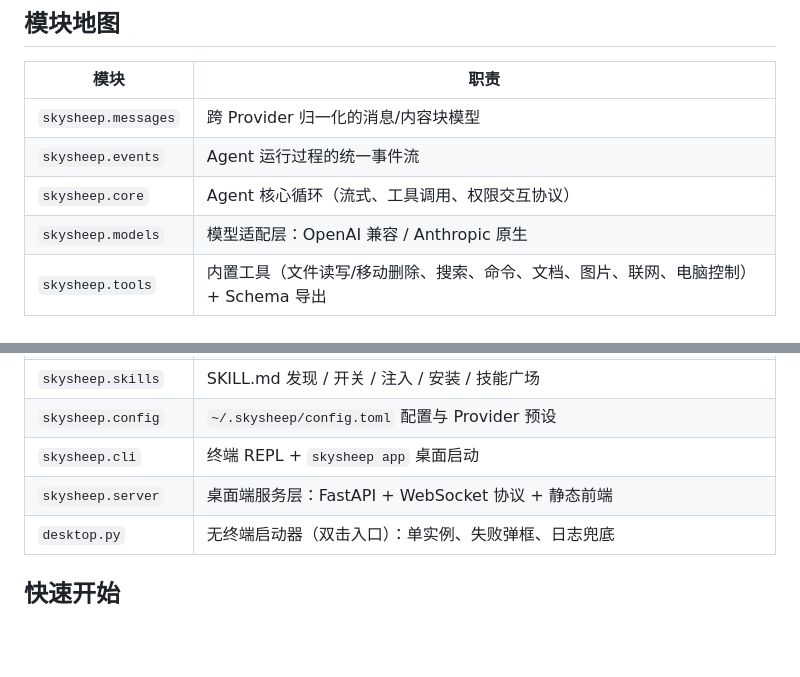
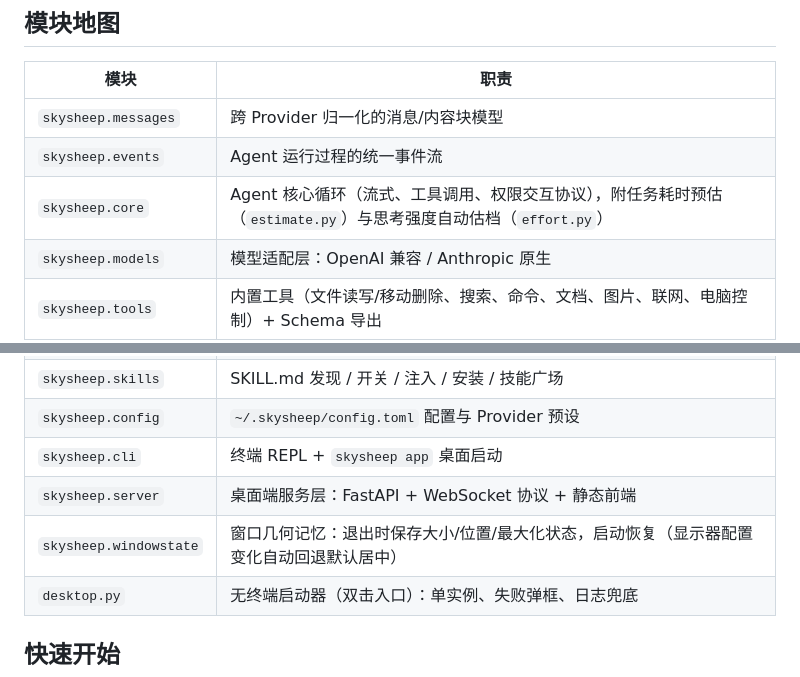
Before and after one commit to Sky-scrape/SkySheep, a Markdown page: engine/README.md, 2 parts joined by grey strips. GitHub-like rendering; blank space fills up the shorter version.

Commit message:
docs: 引擎模块地图补 1.8 新模块（estimate / effort / windowstate）

```diff
--- a/engine/README.md
+++ b/engine/README.md
@@ -8,7 +8,7 @@ SkySheep 的 Python 引擎内核：Agent 循环、多协议模型接入、内置
 |---|---|
 | `skysheep.messages` | 跨 Provider 归一化的消息/内容块模型 |
 | `skysheep.events` | Agent 运行过程的统一事件流 |
-| `skysheep.core` | Agent 核心循环（流式、工具调用、权限交互协议）|
+| `skysheep.core` | Agent 核心循环（流式、工具调用、权限交互协议），附任务耗时预估（`estimate.py`）与思考强度自动估档（`effort.py`）|
 | `skysheep.models` | 模型适配层：OpenAI 兼容 / Anthropic 原生 |
 | `skysheep.tools` | 内置工具（文件读写/移动删除、搜索、命令、文档、图片、联网、电脑控制）+ Schema 导出 |
 | `skysheep.security` | Permission Gate：工具分级、白名单、确认协议 |
@@ -20,6 +20,7 @@ SkySheep 的 Python 引擎内核：Agent 循环、多协议模型接入、内置
 | `skysheep.config` | `~/.skysheep/config.toml` 配置与 Provider 预设 |
 | `skysheep.cli` | 终端 REPL + `skysheep app` 桌面启动 |
 | `skysheep.server` | 桌面端服务层：FastAPI + WebSocket 协议 + 静态前端 |
+| `skysheep.windowstate` | 窗口几何记忆：退出时保存大小/位置/最大化状态，启动恢复（显示器配置变化自动回退默认居中） |
 | `desktop.py` | 无终端启动器（双击入口）：单实例、失败弹框、日志兜底 |
 
 ## 快速开始
```
